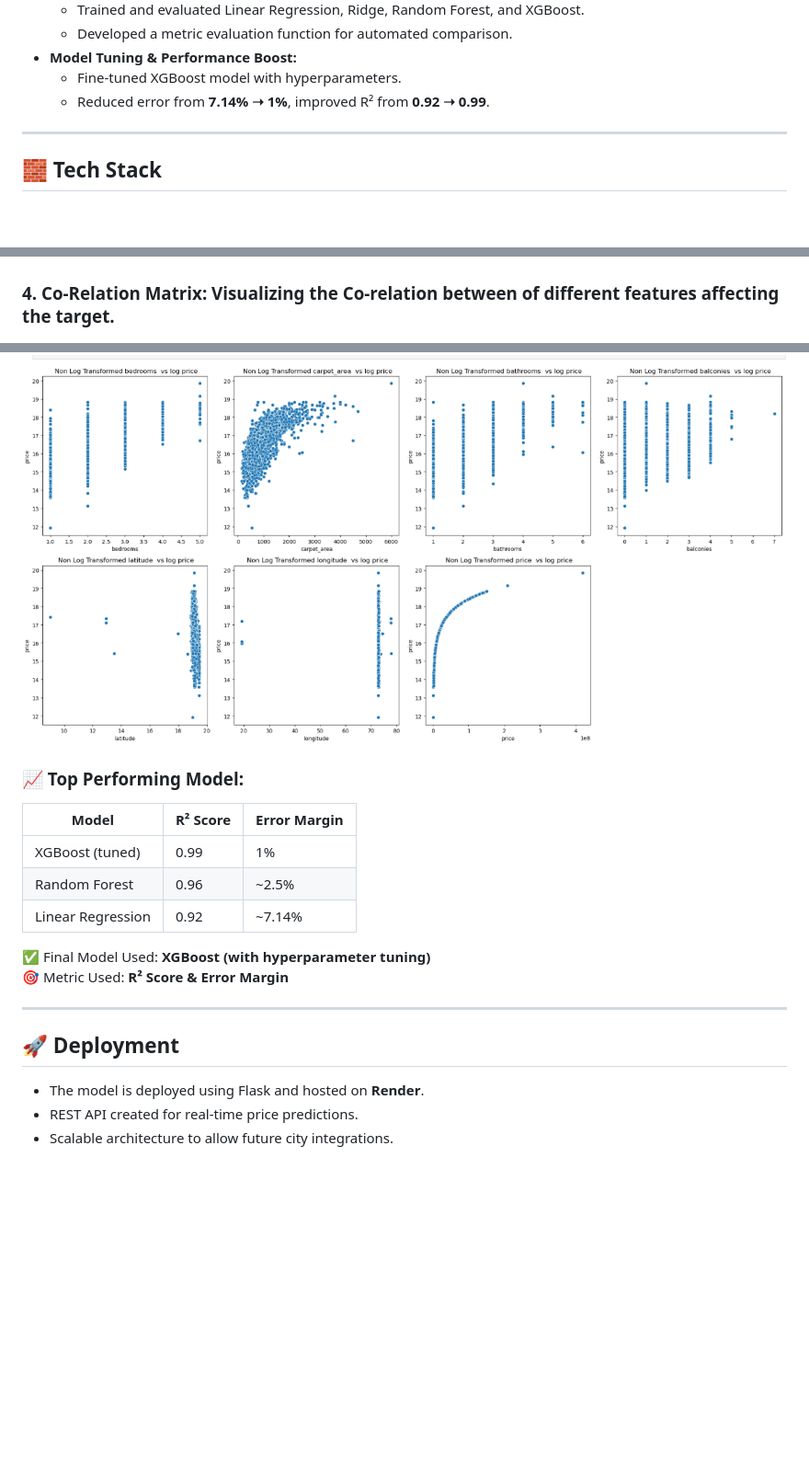
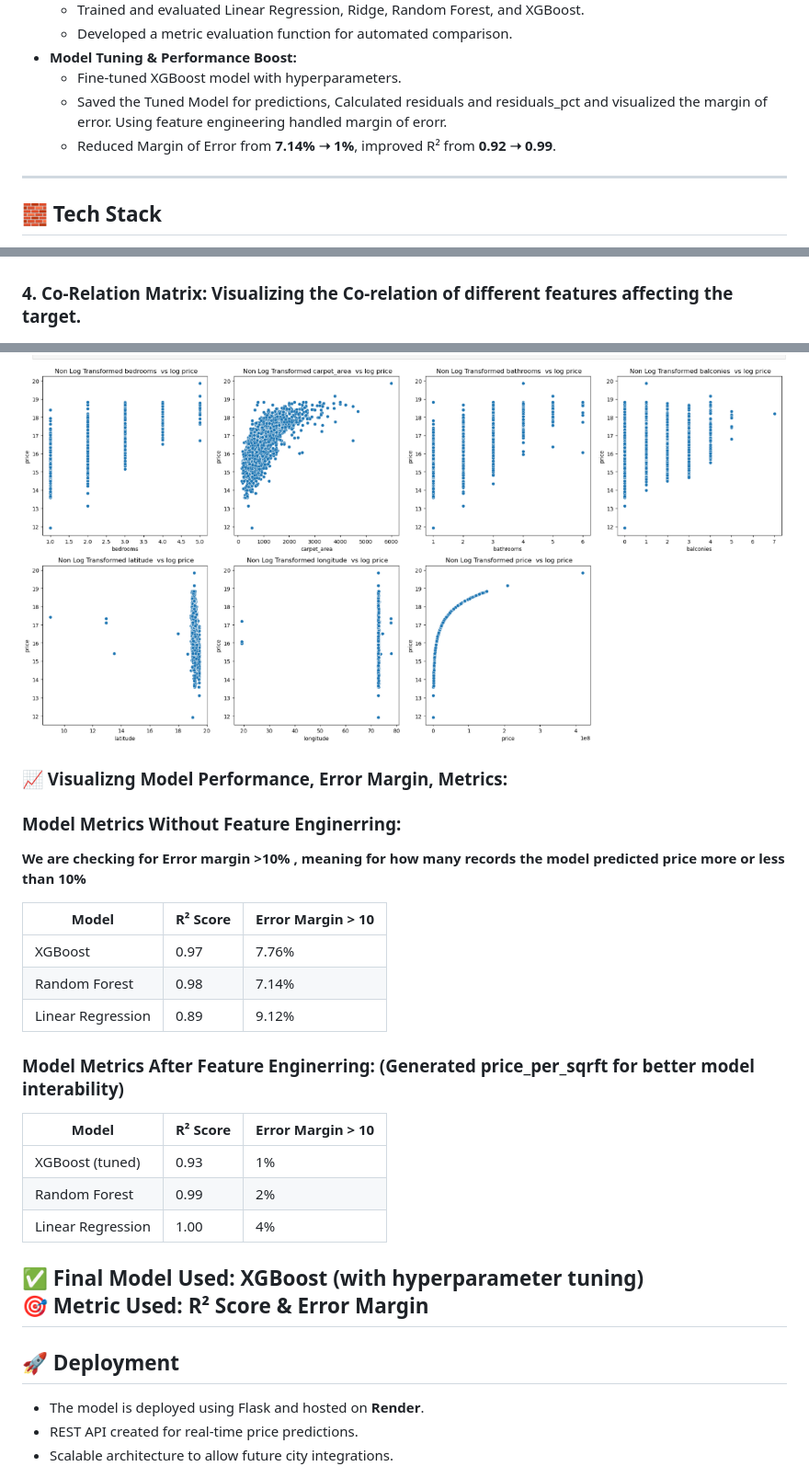
Before and after one commit to adin11/Mumbai-Property-Price-Estimator, a Markdown page: README.md, 3 parts joined by grey strips. Shown at 92% size. Rendered like a GitHub page; blank space fills up the shorter version.

```diff
--- a/README.md
+++ b/README.md
@@ -49,7 +49,8 @@ Property Buying in Mumbai can be confusing with significant price variation acro
   - Developed a metric evaluation function for automated comparison.
 - **Model Tuning & Performance Boost:**
   - Fine-tuned XGBoost model with hyperparameters.
-  - Reduced error from **7.14% ➝ 1%**, improved R² from **0.92 ➝ 0.99**.
+  - Saved the Tuned Model for predictions, Calculated residuals and residuals_pct and visualized the margin of error. Using feature engineering handled margin of erorr.
+  - Reduced Margin of Error from **7.14% ➝ 1%**, improved R² from **0.92 ➝ 0.99**.
 
 ---
 
@@ -76,7 +77,7 @@ Property Buying in Mumbai can be confusing with significant price variation acro
 ### 3. BarChart of Localities with Lowest avg_price of Properties.
 ![Barchart](assets/low_avg.png)
 
-### 4. Co-Relation Matrix: Visualizing the Co-relation between of different features affecting the target.
+### 4. Co-Relation Matrix: Visualizing the Co-relation of different features affecting the target.
 ![Heatmaps](assets/corelation.png)
 
 ### 5. BarChart of Localities with Highest avg_price of Properties.
@@ -85,21 +86,32 @@ Property Buying in Mumbai can be confusing with significant price variation acro
 ### 6. ScatterPlot: Relationships of Different features with the Target(Price).
 ![Scatter Plot](assets/scatter.png)
 
-### 📈 Top Performing Model:
 
-| Model              | R² Score | Error Margin |
-|--------------------|----------|---------------|
-| XGBoost (tuned)    | 0.99     | 1%            |
-| Random Forest      | 0.96     | ~2.5%         |
-| Linear Regression  | 0.92     | ~7.14%        |
+### 📈 Visualizng Model Performance, Error Margin, Metrics:
+
+### Model Metrics Without Feature Enginerring:
+**We are checking for Error margin >10% , meaning for how many records the model predicted price more or less than 10%**
+
+| Model              | R² Score | Error Margin > 10|
+|--------------------|----------|---------------   |
+| XGBoost            | 0.97     | 7.76%            |
+| Random Forest      | 0.98     | 7.14%            |
+| Linear Regression  | 0.89     | 9.12%            |
+
+
+### Model Metrics After Feature Enginerring: (Generated price_per_sqrft for better model interability)
+
+| Model              | R² Score | Error Margin > 10|
+|--------------------|----------|----------------  |
+| XGBoost (tuned)    | 0.93     | 1%               |
+| Random Forest      | 0.99     | 2%               |
+| Linear Regression  | 1.00     | 4%               |
 
 ✅ Final Model Used: **XGBoost (with hyperparameter tuning)**
 🎯 Metric Used: **R² Score & Error Margin**
-
 ---
 
 ## 🚀 Deployment
-
 - The model is deployed using Flask and hosted on **Render**.
 - REST API created for real-time price predictions.
 - Scalable architecture to allow future city integrations.
```
Also changed, not shown: other parts of README.md (+1 -1 lines).
